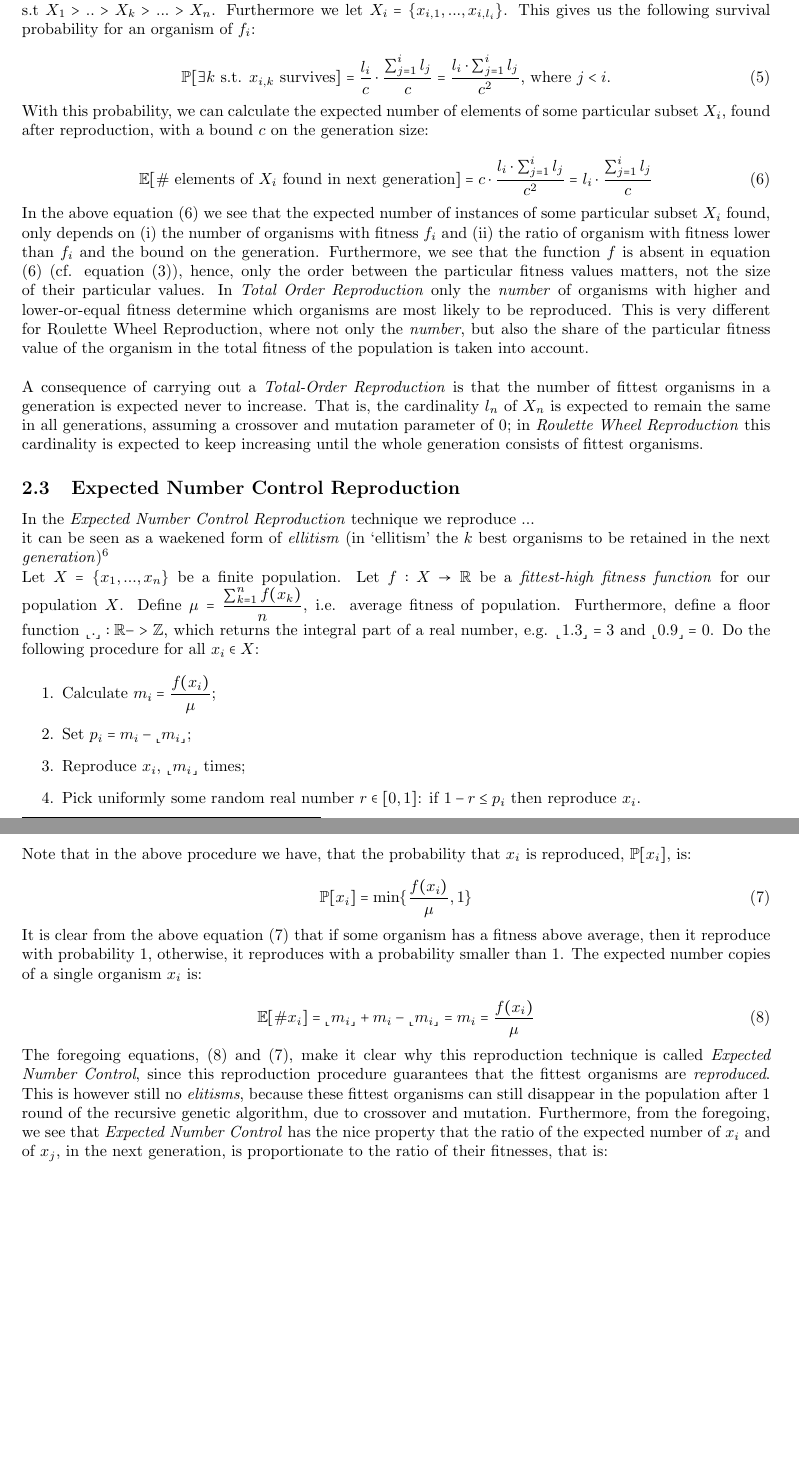
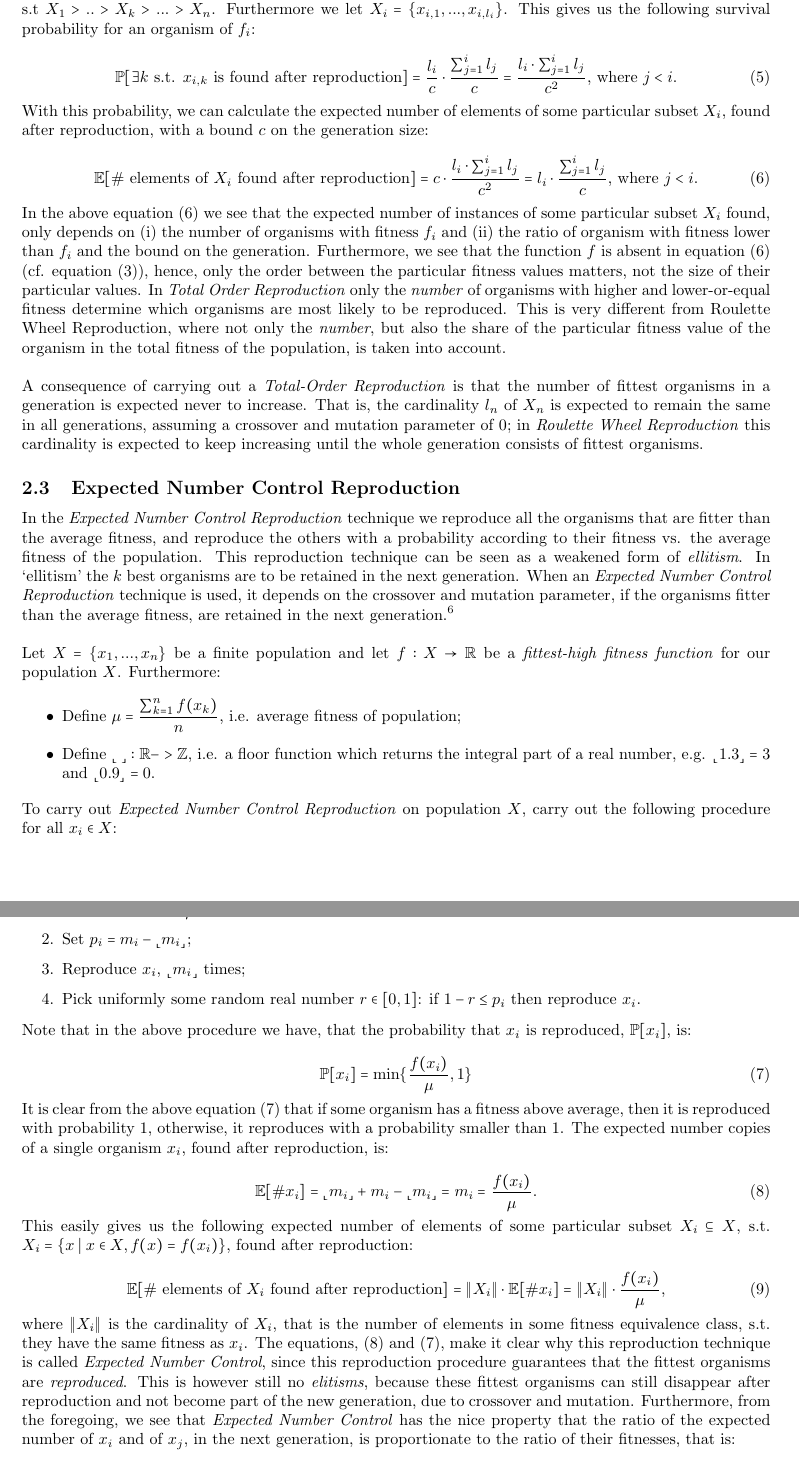
Before and after one commit to janvaneijck/gpme, a LaTeX paper (GPME Reproduction Techniques.tex): two parts of pages 4 and 5 of 5 before the commit and two parts of pages 4 and 5 of 6 after it, joined at a grey line, cut so that both start at the same text, the shorter picture padded with empty space. Compiled offline with pdfLaTeX.

Commit message:
(i) Corrected the introduction to Expected Number Control; (ii) corrected the use of 'found in the new generation' to 'found after reproduction'; (iii) corrected some minor typos.

```diff
--- a/GPME Reproduction Techniques.tex
+++ b/GPME Reproduction Techniques.tex
@@ -174,27 +173,32 @@ Let $X = \{x_1,...,x_n \}$ be a finite population. Let $f: X \rightarrow \mathbb
 This reproduction process is called the \textit{Total-Order Reproduction Process}, because it neglects the particular fitness values of the organisms, and only focusses on an order among the fitness values. To see this, partition $X$ into subsets $X_i$ s.t. each subset represents a fitness class, that is, all elements in $X_i$ have the same fitness value $f_i$ under $f$ and for every distinct fitness value $f_i$, there is a distinct subset $X_i$ representing it. We can order the subsets $X_i$ according to their corresponding fitness value (higher to lower) s.t $X_1 > .. > X_k > ... > X_n$. Furthermore we let $X_i = \{ x_{i,1},...,x_{i,l_i} \}$. This gives us the following survival probability for an organism of $f_i$:
 
 \begin{equation}
-\Prob{\exists k \text{ s.t. } x_{i,k} \text{ survives}} = \frac{l_i}{c} \cdot \dfrac{\sum^i_{j=1} l_j}{c} = \frac{l_i \cdot \sum^i_{j=1} l_j}{c^2} \text{, where $j<i$.}
+\Prob{\exists k \text{ s.t. } x_{i,k} \text{ is found after reproduction}} = \frac{l_i}{c} \cdot \dfrac{\sum^i_{j=1} l_j}{c} = \frac{l_i \cdot \sum^i_{j=1} l_j}{c^2} \text{, where $j<i$.}
 \end{equation}
 
 With this probability, we can calculate the expected number of elements of some particular subset $X_i$, found after reproduction, with a bound $c$ on the generation size:
 
 \begin{equation}\label{expected number tor}
-\Expec{ \# \text{ elements of } X_i \text{ found in next generation}} = c \cdot \frac{l_i \cdot \sum^i_{j=1} l_j}{c^2} = l_i \cdot \frac{\sum^i_{j=1} l_j}{c}
+\Expec{ \# \text{ elements of } X_i \text{ found after reproduction}} = c \cdot \frac{l_i \cdot \sum^i_{j=1} l_j}{c^2} = l_i \cdot \frac{\sum^i_{j=1} l_j}{c} \text{, where $j<i$.}
 \end{equation}
 
-In the above equation (\ref{expected number tor}) we see that the expected number of instances of some particular subset $X_i$ found, only depends on (i) the number of organisms with fitness $f_i$ and (ii) the ratio of organism with fitness lower than $f_i$ and the bound on the generation. Furthermore, we see that the function $f$ is absent in equation (\ref{expected number tor}) (cf. equation (\ref{expected number rwr})), hence, only the order between the particular fitness values matters, not the size of their particular values. In \emph{Total Order Reproduction} only the \textit{number} of organisms with higher and lower-or-equal fitness determine which organisms are most likely to be reproduced. This is very different for Roulette Wheel Reproduction, where not only the \textit{number}, but also the share of the particular fitness value of the organism in the total fitness of the population is taken into account.\\
+In the above equation (\ref{expected number tor}) we see that the expected number of instances of some particular subset $X_i$ found, only depends on (i) the number of organisms with fitness $f_i$ and (ii) the ratio of organism with fitness lower than $f_i$ and the bound on the generation. Furthermore, we see that the function $f$ is absent in equation (\ref{expected number tor}) (cf. equation (\ref{expected number rwr})), hence, only the order between the particular fitness values matters, not the size of their particular values. In \emph{Total Order Reproduction} only the \textit{number} of organisms with higher and lower-or-equal fitness determine which organisms are most likely to be reproduced. This is very different from Roulette Wheel Reproduction, where not only the \textit{number}, but also the share of the particular fitness value of the organism in the total fitness of the population, is taken into account.\\
 
 A consequence of carrying out a \emph{Total-Order Reproduction} is that the number of fittest organisms in a generation is expected never to increase. That is, the cardinality $l_n$ of $X_n$ is expected to remain the same in all generations, assuming a crossover and mutation parameter of 0; in \emph{Roulette Wheel Reproduction} this cardinality is expected to keep increasing until the whole generation consists of fittest organisms.
 
 \subsection{Expected Number Control Reproduction}
 
-In the \emph{Expected Number Control Reproduction} technique we reproduce ...
-
-it can be seen as a waekened form of \emph{ellitism} (in `ellitism' the $k$ best organisms to be retained in the next \emph{generation})\footnote{Mitchell 1999: p. 126}
+In the \emph{Expected Number Control Reproduction} technique we reproduce all the organisms that are fitter than the average fitness, and reproduce the others with a probability according to their fitness vs. the average fitness of the population. This reproduction technique can be seen as a weakened form of \emph{ellitism}. In `ellitism' the $k$ best organisms are to be retained in the next generation. When an \emph{Expected Number Control Reproduction} technique is used, it depends on the crossover and mutation parameter, if the organisms fitter than the average fitness, are retained in the next generation.\footnote{Mitchell 1999: p. 126}\\
 
 
-Let $X = \{x_1,...,x_n \}$ be a finite population. Let $f: X \rightarrow \mathbb{R}$ be a \emph{fittest-high fitness function} for our population $X$. Define $\mu = \dfrac{\sum^n_{k=1} f(x_k)}{n}$, i.e. average fitness of population. Furthermore, define a floor function $\llcorner . \lrcorner: \mathbb{R} -> \mathbb{Z}$, which returns the integral part of a real number, e.g. $\fl 1.3 \fr = 3$ and $\fl 0.9 \fr = 0$. Do the following procedure for all $x_i \in X$:
+Let $X = \{x_1,...,x_n \}$ be a finite population and let $f: X \rightarrow \mathbb{R}$ be a \emph{fittest-high fitness function} for our population $X$. Furthermore:
+
+\begin{itemize}
+\item Define $\mu = \dfrac{\sum^n_{k=1} f(x_k)}{n}$, i.e. average fitness of population;
+\item Define $\llcorner \; \lrcorner: \mathbb{R} -> \mathbb{Z}$, i.e. a floor function which returns the integral part of a real number, e.g. $\fl 1.3 \fr = 3$ and $\fl 0.9 \fr = 0$.
+\end{itemize}
+
+To carry out \emph{Expected Number Control Reproduction} on population $X$, carry out the following procedure for all $x_i \in X$:\newpage
 
 	\begin{enumerate}
 	\item Calculate $m_i = \dfrac{f(x_i)}{\mu}$;
@@ -209,13 +213,19 @@ Note that in the above procedure we have, that the probability that $x_i$ is rep
 \Prob{x_i} = \min \{ \dfrac{f(x_i)}{\mu}, 1 \}
 \end{equation}
 
-It is clear from the above equation (\ref{probability ENC}) that if some organism has a fitness above average, then it reproduce with probability 1, otherwise, it reproduces with a probability smaller than 1. The expected number copies of a single organism $x_i$ is:
+It is clear from the above equation (\ref{probability ENC}) that if some organism has a fitness above average, then it is reproduced with probability 1, otherwise, it reproduces with a probability smaller than 1. The expected number copies of a single organism $x_i$, found after reproduction, is:
 
 \begin{equation}\label{expectation ENC}
-\Expec{\# x_i} = \fl m_i \fr + m_i - \fl m_i \fr = m_i = \dfrac{f(x_i)}{\mu}
+\Expec{\# x_i} = \fl m_i \fr + m_i - \fl m_i \fr = m_i = \dfrac{f(x_i)}{\mu}.
 \end{equation}
 
-The foregoing equations, (\ref{expectation ENC}) and (\ref{probability ENC}), make it clear why this reproduction technique is called \emph{Expected Number Control}, since this reproduction procedure guarantees that the fittest organisms are \emph{reproduced}. This is however still no \emph{elitisms}, because these fittest organisms can still disappear in the population after 1 round of the recursive genetic algorithm, due to crossover and mutation. Furthermore, from the foregoing, we see that \emph{Expected Number Control} has the nice property that the ratio of the expected number of $x_i$ and of $x_j$, in the next generation, is proportionate to the ratio of their fitnesses, that is:
+This easily gives us the following expected number of elements of some particular subset $X_i \subseteq X$, s.t. $X_i = \{ x \mid x \in X, f(x) = f(x_i) \}$, found after reproduction:
+
+\begin{equation}
+\Expec{ \# \text{ elements of } X_i \text{ found after reproduction}} = \| X_i \| \cdot \Expec{\# x_i} = \| X_i \| \cdot \dfrac{f(x_i)}{\mu},
+\end{equation}
+
+where $\| X_i \|$ is the cardinality of $X_i$, that is the number of elements in some fitness equivalence class, s.t. they  have the same fitness as $x_i$. The equations, (\ref{expectation ENC}) and (\ref{probability ENC}), make it clear why this reproduction technique is called \emph{Expected Number Control}, since this reproduction procedure guarantees that the fittest organisms are \emph{reproduced}. This is however still no \emph{elitisms}, because these fittest organisms can still disappear after reproduction and not become part of the new generation, due to crossover and mutation. Furthermore, from the foregoing, we see that \emph{Expected Number Control} has the nice property that the ratio of the expected number of $x_i$ and of $x_j$, in the next generation, is proportionate to the ratio of their fitnesses, that is:
 
 \begin{equation}\label{Property ENC}
 f(x_i) = r f(x_j) \Rightarrow \Expec{ \# x_i } = r \Expec{ \# x_j },
```
Also changed, not shown: GPME Reproduction Techniques.pdf, GPME Reproduction Techniques.tex (29 more changed lines).
